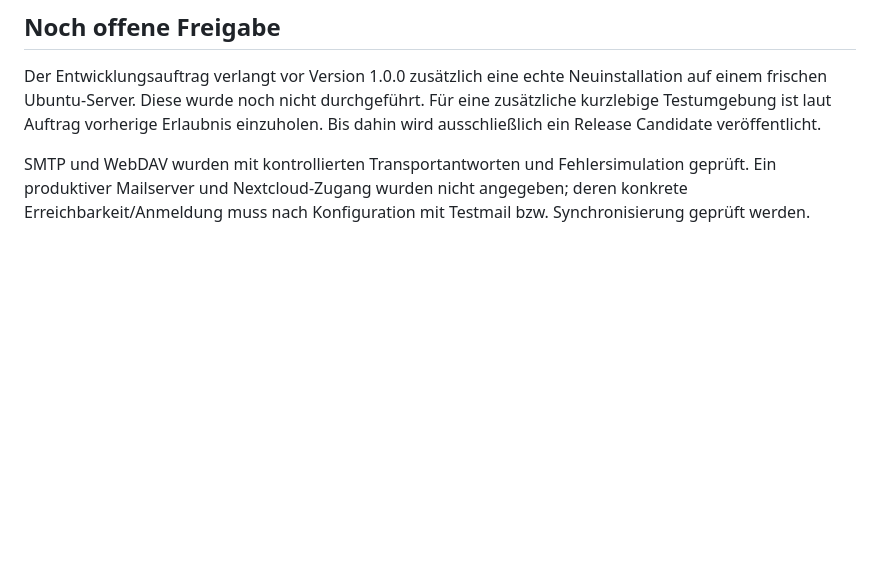
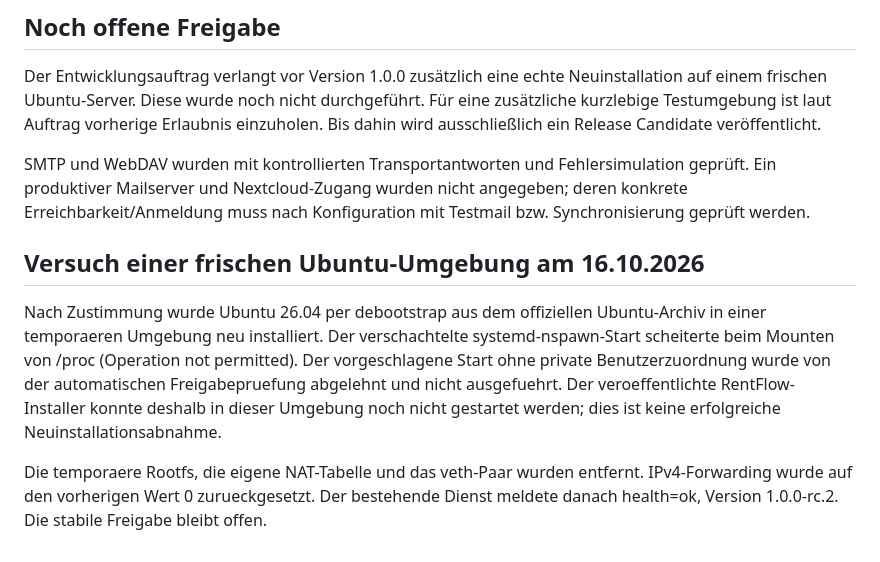
Before and after one commit to devthoko/RentFlow, a Markdown page: docs/ABNAHME.md, the part around the change. GitHub-like rendering; blank space fills up the shorter version.

Commit message:
Record fresh Ubuntu acceptance environment limitation

```diff
--- a/docs/ABNAHME.md
+++ b/docs/ABNAHME.md
@@ -38,3 +38,9 @@ Der von GitHub heruntergeladene Bootstrap für 1.0.0-rc.2 wurde auf derselben LX
 Der Entwicklungsauftrag verlangt vor Version 1.0.0 zusätzlich eine echte Neuinstallation auf einem frischen Ubuntu-Server. Diese wurde noch nicht durchgeführt. Für eine zusätzliche kurzlebige Testumgebung ist laut Auftrag vorherige Erlaubnis einzuholen. Bis dahin wird ausschließlich ein Release Candidate veröffentlicht.
 
 SMTP und WebDAV wurden mit kontrollierten Transportantworten und Fehlersimulation geprüft. Ein produktiver Mailserver und Nextcloud-Zugang wurden nicht angegeben; deren konkrete Erreichbarkeit/Anmeldung muss nach Konfiguration mit Testmail bzw. Synchronisierung geprüft werden.
+
+## Versuch einer frischen Ubuntu-Umgebung am 16.10.2026
+
+Nach Zustimmung wurde Ubuntu 26.04 per debootstrap aus dem offiziellen Ubuntu-Archiv in einer temporaeren Umgebung neu installiert. Der verschachtelte systemd-nspawn-Start scheiterte beim Mounten von /proc (Operation not permitted). Der vorgeschlagene Start ohne private Benutzerzuordnung wurde von der automatischen Freigabepruefung abgelehnt und nicht ausgefuehrt. Der veroeffentlichte RentFlow-Installer konnte deshalb in dieser Umgebung noch nicht gestartet werden; dies ist keine erfolgreiche Neuinstallationsabnahme.
+
+Die temporaere Rootfs, die eigene NAT-Tabelle und das veth-Paar wurden entfernt. IPv4-Forwarding wurde auf den vorherigen Wert 0 zurueckgesetzt. Der bestehende Dienst meldete danach health=ok, Version 1.0.0-rc.2. Die stabile Freigabe bleibt offen.
```
